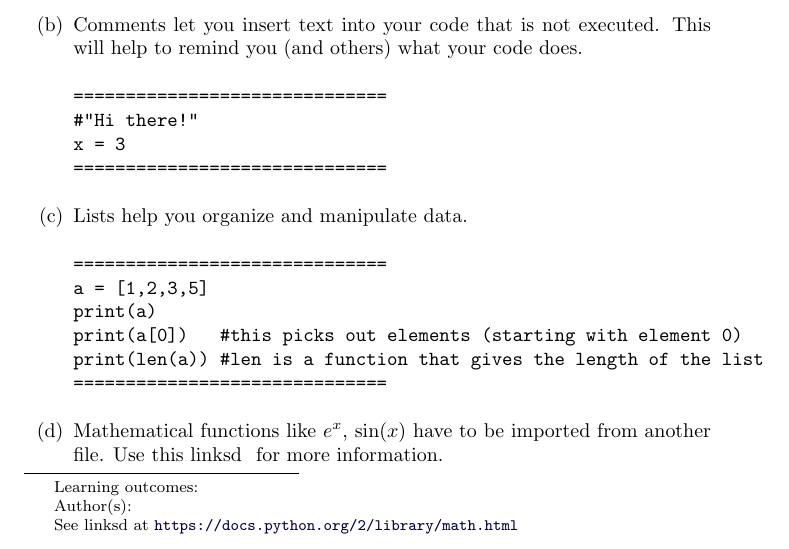
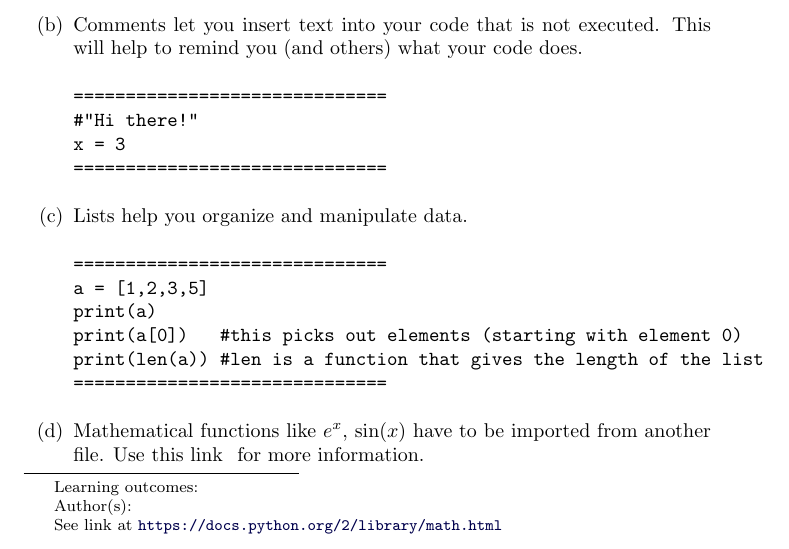
Before and after one commit to jathiel/Ximera-Xourses-NYCCT, a LaTeX document (Modules/Module_0.tex): part of page 1 of 3, cut so that both start at the same text. Compiled offline with pdfLaTeX.

Commit message:
fixed link typo

```diff
--- a/Modules/Module_0.tex
+++ b/Modules/Module_0.tex
@@ -39,7 +39,7 @@ print(a[0])   #this picks out elements (starting with element 0)
 print(len(a)) #len is a function that gives the length of the list
 ==============================
 \end{verbatim}
-		\item Mathematical functions like $e^x$, $\sin(x)$ have to be imported from another file. Use this \link[linksd]{https://docs.python.org/2/library/math.html} for more information.
+		\item Mathematical functions like $e^x$, $\sin(x)$ have to be imported from another file. Use this \link[link]{https://docs.python.org/2/library/math.html} for more information.
 \begin{verbatim}
 ==============================
 import math
```
